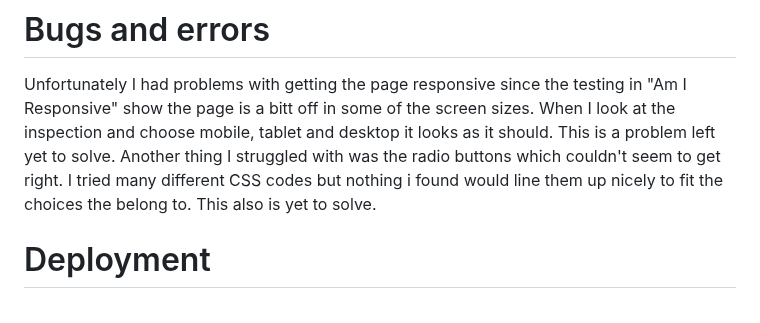
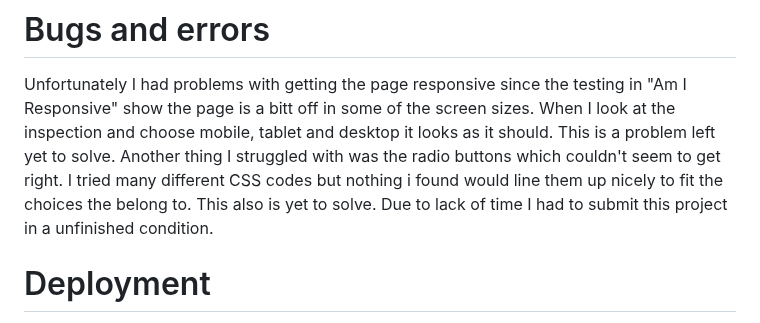
Before and after one commit to InglisSofia/FastQuizzes, a Markdown page: README.md, the part around the change. Drawn GitHub-style.

```diff
--- a/README.md
+++ b/README.md
@@ -47,7 +47,7 @@ Mobile accessibility
 # Bugs and errors
 
 Unfortunately I had problems with getting the page responsive since the testing in "Am I Responsive" show the page is a bitt off in some of the screen sizes. When I look at the inspection and choose mobile, tablet and desktop it looks as it should. This is a problem left yet to solve.
-Another thing I struggled with was the radio buttons which couldn't seem to get right. I tried many different CSS codes but nothing i found would line them up nicely to fit the choices the belong to. This also is yet to solve.
+Another thing I struggled with was the radio buttons which couldn't seem to get right. I tried many different CSS codes but nothing i found would line them up nicely to fit the choices the belong to. This also is yet to solve. Due to lack of time I had to submit this project in a unfinished condition.
 
 # Deployment
 
```
